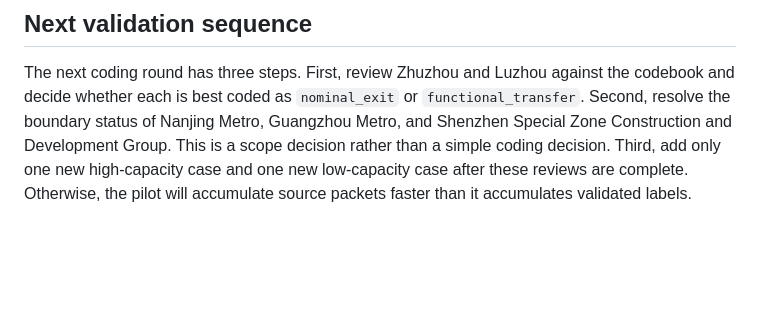
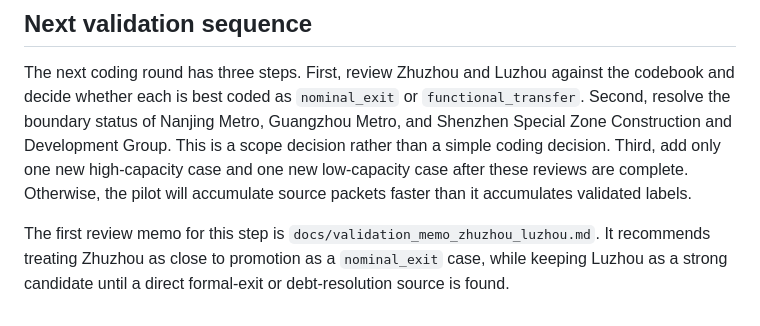
Before and after one commit to Shunyu1001/LGFV, a Markdown page: docs/pilot_coding_matrix.md, the part around the change. GitHub-like rendering; blank space fills up the shorter version.

Commit message:
Add Zhuzhou Luzhou validation memo

```diff
--- a/docs/pilot_coding_matrix.md
+++ b/docs/pilot_coding_matrix.md
@@ -71,3 +71,8 @@ This is a scope decision rather than a simple coding decision. Third, add only
 one new high-capacity case and one new low-capacity case after these reviews are
 complete. Otherwise, the pilot will accumulate source packets faster than it
 accumulates validated labels.
+
+The first review memo for this step is
+`docs/validation_memo_zhuzhou_luzhou.md`. It recommends treating Zhuzhou as
+close to promotion as a `nominal_exit` case, while keeping Luzhou as a strong
+candidate until a direct formal-exit or debt-resolution source is found.
```
Also changed, not shown: docs/validation_memo_zhuzhou_luzhou.md (added, +82 -0 lines).
